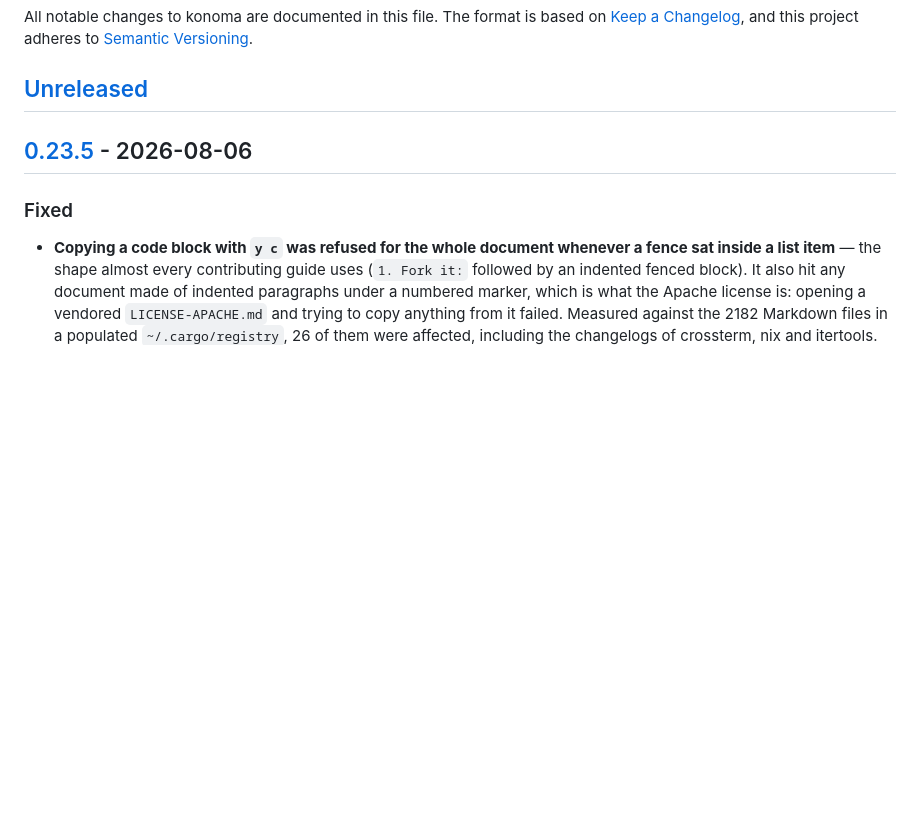
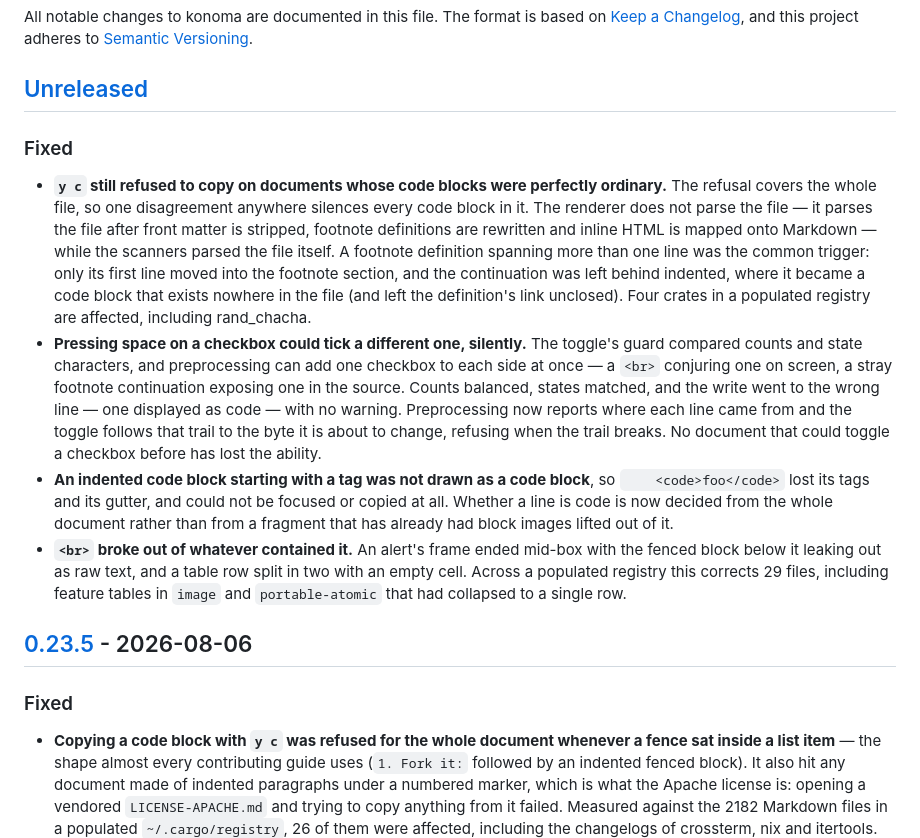
Before and after one commit to LESIM-Co-Ltd/konoma, a Markdown page: CHANGELOG.md, the part around the change. GitHub-like rendering; blank space fills up the shorter version.

Commit message:
docs(changelog): record the preprocessing and code-block fixes

```diff
--- a/CHANGELOG.md
+++ b/CHANGELOG.md
@@ -5,6 +5,32 @@ All notable changes to konoma are documented in this file. The format is based o
 [Semantic Versioning](https://semver.org/spec/v2.0.0.html).
 
 ## [Unreleased]
+
+### Fixed
+- **`y c` still refused to copy on documents whose code blocks were perfectly ordinary.** The
+  refusal covers the whole file, so one disagreement anywhere silences every code block in it. The
+  renderer does not parse the file — it parses the file after front matter is stripped, footnote
+  definitions are rewritten and inline HTML is mapped onto Markdown — while the scanners parsed the
+  file itself. A footnote definition spanning more than one line was the common trigger: only its
+  first line moved into the footnote section, and the continuation was left behind indented, where
+  it became a code block that exists nowhere in the file (and left the definition's link unclosed).
+  Four crates in a populated registry are affected, including rand_chacha.
+- **Pressing space on a checkbox could tick a different one, silently.** The toggle's guard compared
+  counts and state characters, and preprocessing can add one checkbox to each side at once — a
+  `<br>` conjuring one on screen, a stray footnote continuation exposing one in the source. Counts
+  balanced, states matched, and the write went to the wrong line — one displayed as code — with no
+  warning. Preprocessing now reports where each line came from and the toggle follows that trail to
+  the byte it is about to change, refusing when the trail breaks. No document that could toggle a
+  checkbox before has lost the ability.
+- **An indented code block starting with a tag was not drawn as a code block**, so `    <code>foo</code>`
+  lost its tags and its gutter, and could not be focused or copied at all. Whether a line is code is
+  now decided from the whole document rather than from a fragment that has already had block images
+  lifted out of it.
+- **`<br>` broke out of whatever contained it.** An alert's frame ended mid-box with the fenced block
+  below it leaking out as raw text, and a table row split in two with an empty cell. Across a
+  populated registry this corrects 29 files, including feature tables in `image` and
+  `portable-atomic` that had collapsed to a single row.
+
 
 ## [0.23.5] - 2026-08-06
 
```
